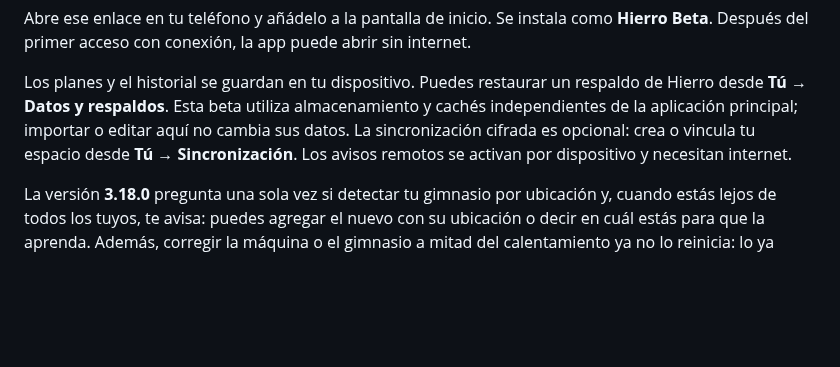
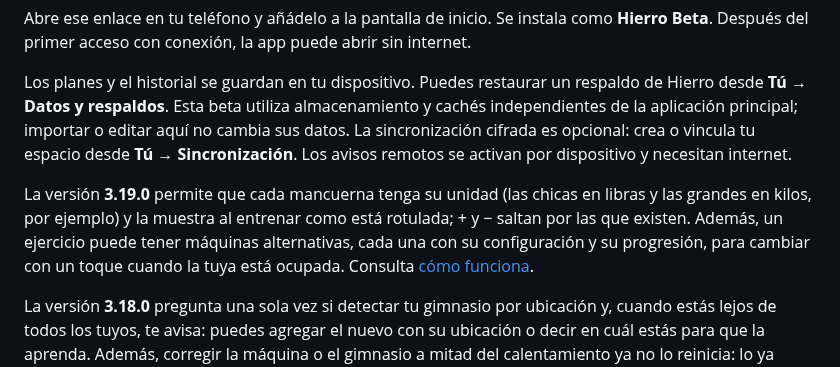
Before and after one commit to ElRobaMichis/hierro-beta, a Markdown page: README.md, the part around the change. Rendered like a GitHub page; blank space fills up the shorter version.

```diff
--- a/README.md
+++ b/README.md
@@ -5,6 +5,8 @@ Prueba la aplicación en **https://elrobamichis.github.io/hierro-beta/**.
 Abre ese enlace en tu teléfono y añádelo a la pantalla de inicio. Se instala como **Hierro Beta**. Después del primer acceso con conexión, la app puede abrir sin internet.
 
 Los planes y el historial se guardan en tu dispositivo. Puedes restaurar un respaldo de Hierro desde **Tú → Datos y respaldos**. Esta beta utiliza almacenamiento y cachés independientes de la aplicación principal; importar o editar aquí no cambia sus datos. La sincronización cifrada es opcional: crea o vincula tu espacio desde **Tú → Sincronización**. Los avisos remotos se activan por dispositivo y necesitan internet.
+
+La versión **3.19.0** permite que cada mancuerna tenga su unidad (las chicas en libras y las grandes en kilos, por ejemplo) y la muestra al entrenar como está rotulada; + y − saltan por las que existen. Además, un ejercicio puede tener máquinas alternativas, cada una con su configuración y su progresión, para cambiar con un toque cuando la tuya está ocupada. Consulta [cómo funciona](docs/mixed-units-machines-2026-10-19/README.md).
 
 La versión **3.18.0** pregunta una sola vez si detectar tu gimnasio por ubicación y, cuando estás lejos de todos los tuyos, te avisa: puedes agregar el nuevo con su ubicación o decir en cuál estás para que la aprenda. Además, corregir la máquina o el gimnasio a mitad del calentamiento ya no lo reinicia: lo ya hecho se conserva. Consulta [cómo funciona](docs/gym-detect-2026-10-07/README.md).
 
```
Also changed, not shown: docs/mixed-units-machines-2026-10-19/README.md (added, +30 -0 lines), docs/mixed-units-machines-2026-10-19/alt-chip-390.jpg (added), docs/mixed-units-machines-2026-10-19/alt-new-390.jpg (added), docs/mixed-units-machines-2026-10-19/alt-picker-390.jpg (added), docs/mixed-units-machines-2026-10-19/rack-390.jpg (added), docs/mixed-units-machines-2026-10-19/session-390.jpg (added), 7 other files.
